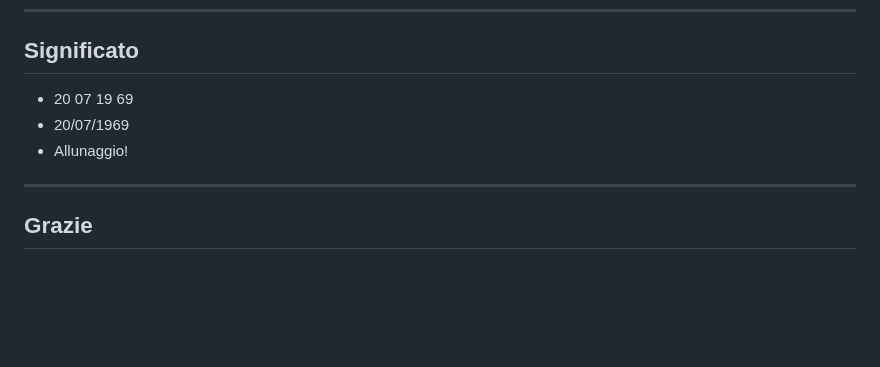
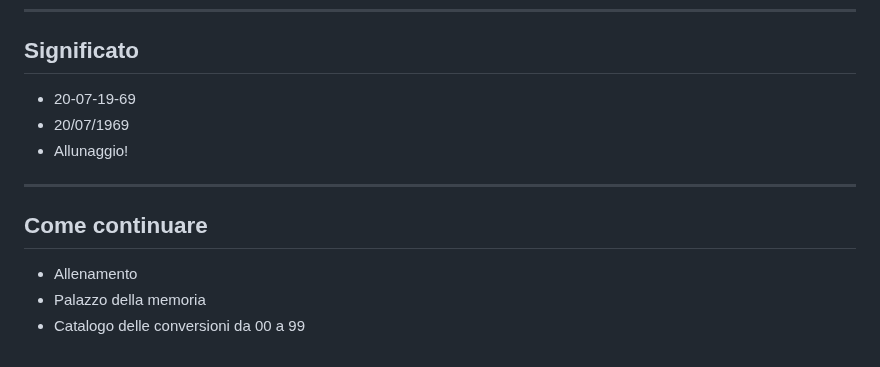
Before and after one commit to FilippoGurioli/phonconv-presentation, a Markdown page: slides/index.md, the part around one of its changes. Drawn GitHub-style; blank space fills up the shorter version.

```diff
--- a/slides/index.md
+++ b/slides/index.md
@@ -428,10 +428,14 @@ Scansiona il qr code o vai al link: <a href="https://www.menti.com/al6r1r4uzzm2"
 
 ## Significato
 
-- 20 07 19 69
+- 20-07-19-69
 - 20/07/1969
 - Allunaggio!
 
 ---
 
-## Grazie
+## Come continuare
+
+- Allenamento
+- Palazzo della memoria
+- Catalogo delle conversioni da 00 a 99
```
Also changed, not shown: other parts of slides/index.md (+40 -40 lines).
